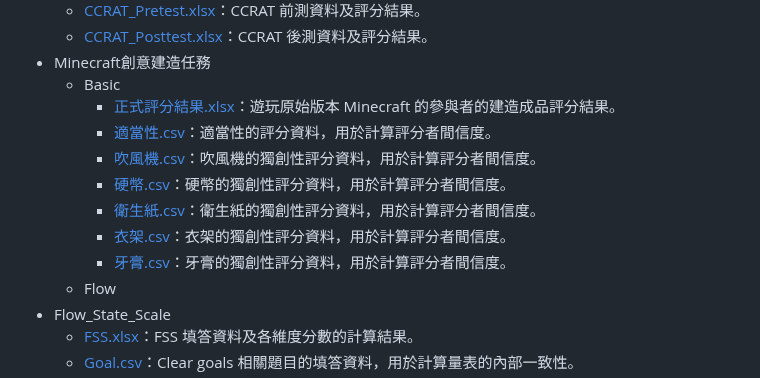
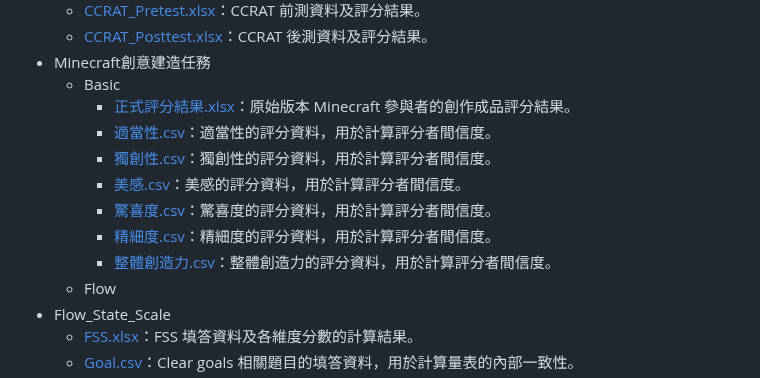
Before and after one commit to CutyLab/Designing_Creative_Sandbox_Games, a Markdown page: Data_Analysis/Raw_Data/原始數據.md, the part around the change. GitHub-like rendering.

```diff
--- a/Data_Analysis/Raw_Data/原始數據.md
+++ b/Data_Analysis/Raw_Data/原始數據.md
@@ -21,13 +21,13 @@
   - [CCRAT_Posttest.xlsx](Chinese_Compound_Remote_Associates_Test/CCRAT_Posttest.xlsx)：CCRAT 後測資料及評分結果。
 - Minecraft創意建造任務
   - Basic
-    - [正式評分結果.xlsx](Minecraft創意建造任務/正式評分結果.xlsx)：遊玩原始版本 Minecraft 的參與者的建造成品評分結果。
+    - [正式評分結果.xlsx](Minecraft創意建造任務/正式評分結果.xlsx)：原始版本 Minecraft 參與者的創作成品評分結果。
     - [適當性.csv](Minecraft創意建造任務/適當性.csv)：適當性的評分資料，用於計算評分者間信度。
-    - [吹風機.csv](Alternate_Uses_Test/吹風機.csv)：吹風機的獨創性評分資料，用於計算評分者間信度。
-    - [硬幣.csv](Alternate_Uses_Test/硬幣.csv)：硬幣的獨創性評分資料，用於計算評分者間信度。
-    - [衛生紙.csv](Alternate_Uses_Test/衛生紙.csv)：衛生紙的獨創性評分資料，用於計算評分者間信度。
-    - [衣架.csv](Alternate_Uses_Test/衣架.csv)：衣架的獨創性評分資料，用於計算評分者間信度。
-    - [牙膏.csv](Alternate_Uses_Test/牙膏.csv)：牙膏的獨創性評分資料，用於計算評分者間信度。
+    - [獨創性.csv](Minecraft創意建造任務/獨創性.csv)：獨創性的評分資料，用於計算評分者間信度。
+    - [美感.csv](Minecraft創意建造任務/美感.csv)：美感的評分資料，用於計算評分者間信度。
+    - [驚喜度.csv](Minecraft創意建造任務/驚喜度.csv)：驚喜度的評分資料，用於計算評分者間信度。
+    - [精細度.csv](Minecraft創意建造任務/精細度.csv)：精細度的評分資料，用於計算評分者間信度。
+    - [整體創造力.csv](Minecraft創意建造任務/整體創造力.csv)：整體創造力的評分資料，用於計算評分者間信度。
   - Flow
 - Flow_State_Scale
   - [FSS.xlsx](Flow_State_Scale/FSS.xlsx)：FSS 填答資料及各維度分數的計算結果。
```
